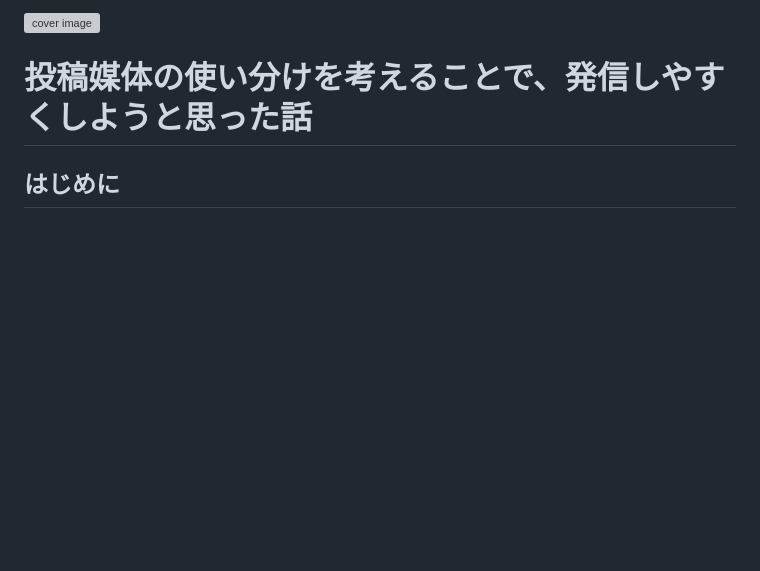
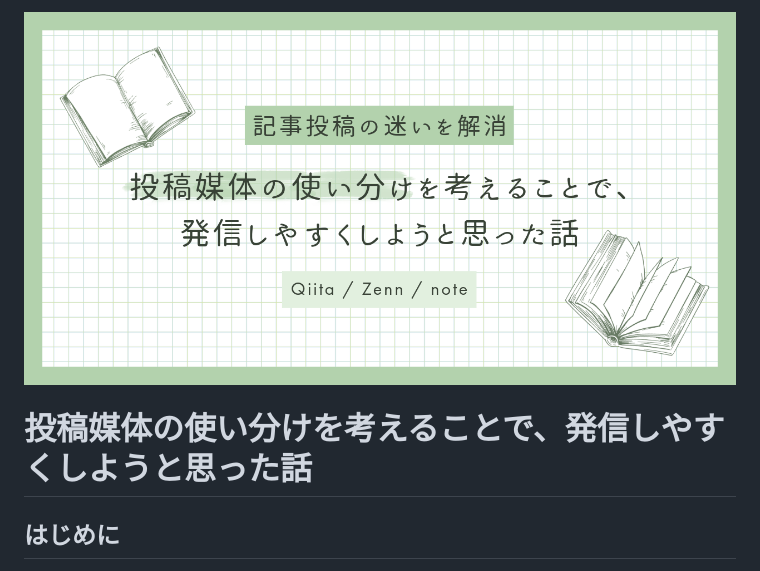
Before and after one commit to gumigumih/articles, a Markdown page: note/20250526_platform-usage-guide.md, the part around the change. Drawn GitHub-style; pictures changed too: note/images/20250526_platform-usage-guide/cover.png (added); blank space fills up the shorter version; grey boxes are pictures that could not be loaded.

```diff
--- a/note/20250526_platform-usage-guide.md
+++ b/note/20250526_platform-usage-guide.md
@@ -1,4 +1,4 @@
-![cover image](images/platform-usage-guide/platform-usage-guide.png)
+![CoverImage](images/20250526_platform-usage-guide/cover.png)
 
 # 投稿媒体の使い分けを考えることで、発信しやすくしようと思った話
 
```
Also changed, not shown: note/20250528_project-documents-guide.md (added, +164 -0 lines), note/images/20250528_project-documents-guide/project-phases-and-documents.png (added), 2 other files.
